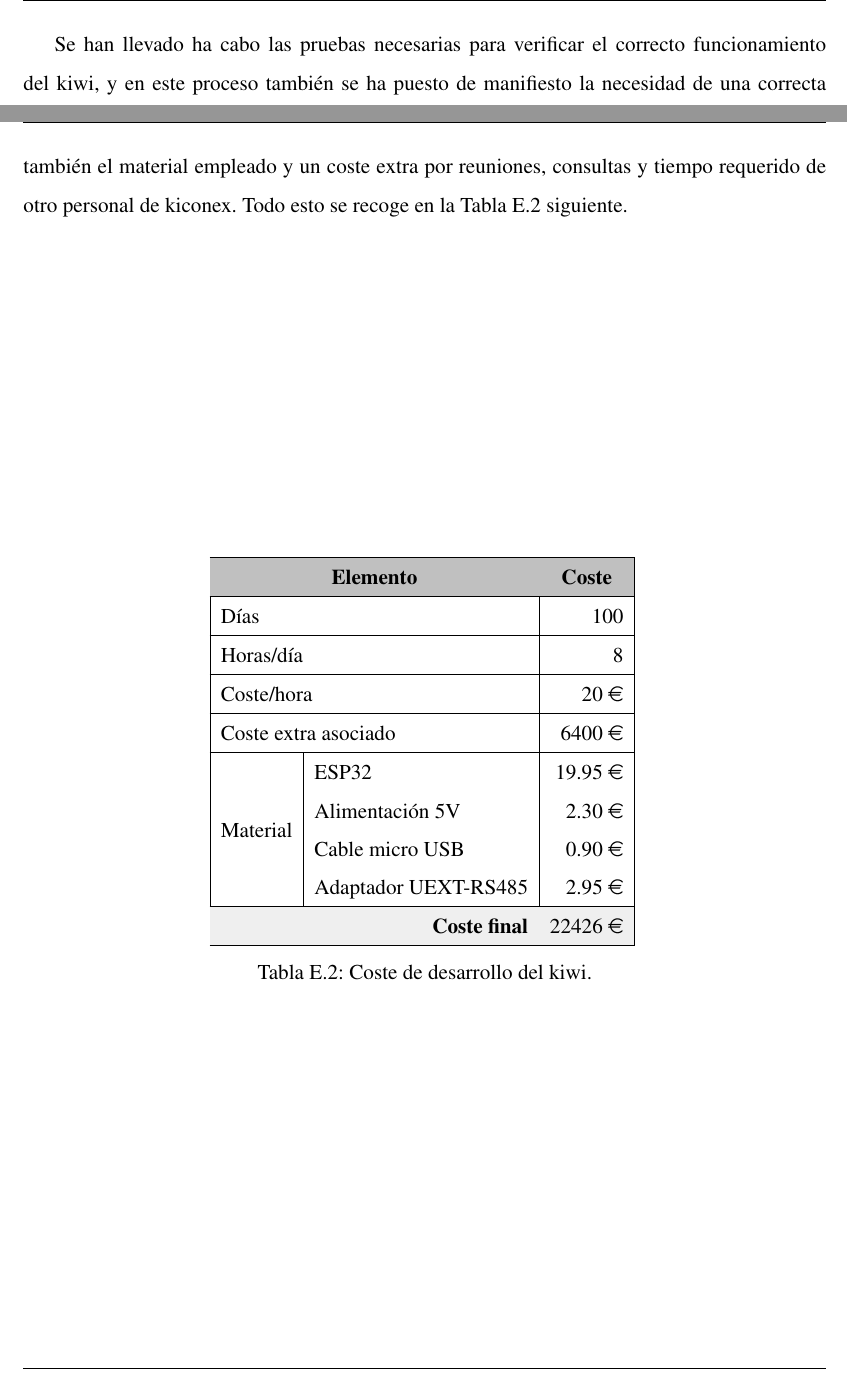
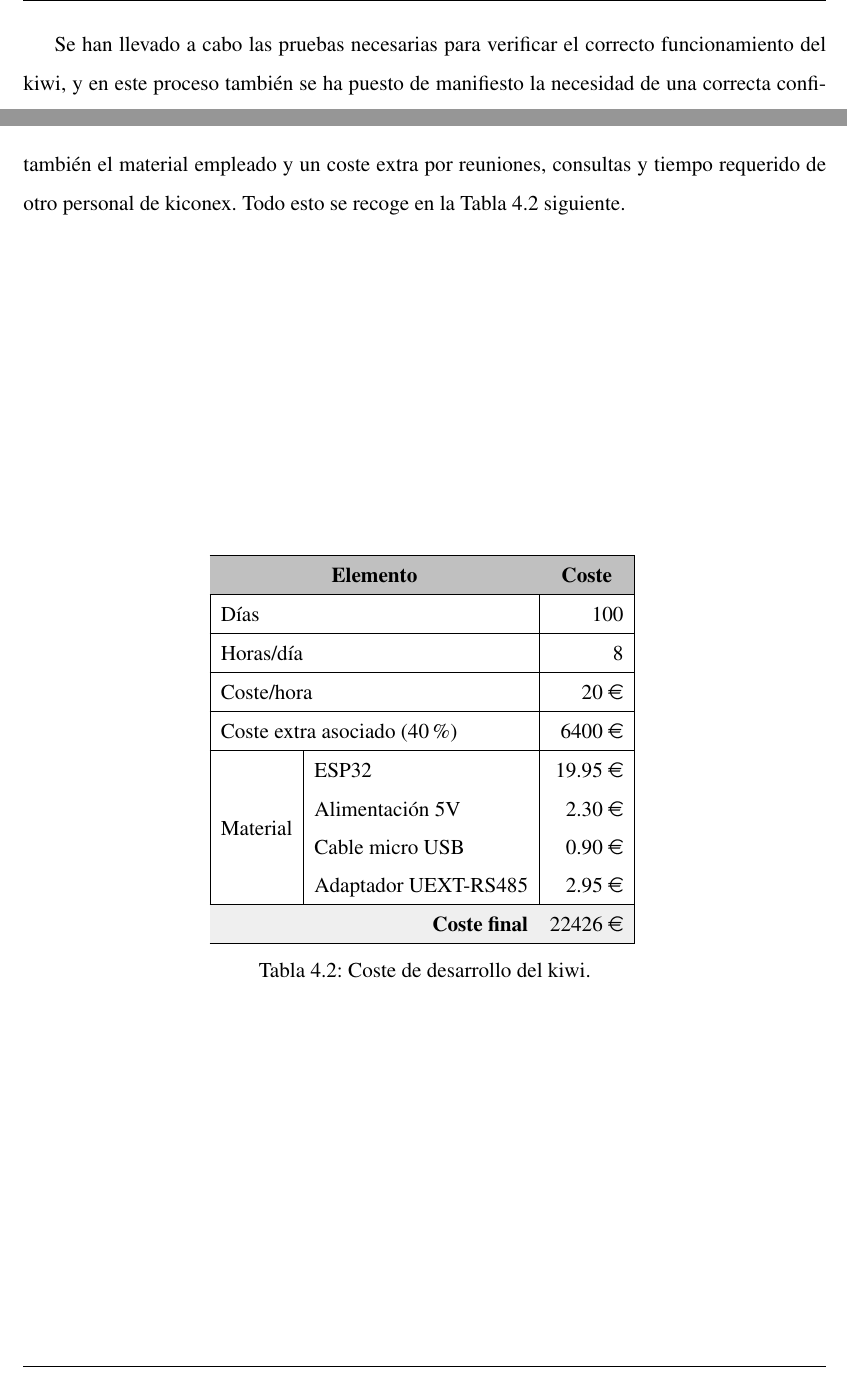
Before and after one commit to ccsanchez20/TFM-Industria4.0, a LaTeX book (TFM-CuestaSanchez_Cristian.tex, which reads 1-CAPITULOS/04-Conclusiones.tex, ANEXOS/07-Datos económicos.tex): two parts of pages 70 and 128 of 128 before the commit and two parts of pages 70 and 72 of 126 after it, joined at a grey line, cut so that both start at the same text. Compiled offline with pdfLaTeX.

Commit message:
Proyecto terminado

```diff
--- a/1-CAPITULOS/04-Conclusiones.tex
+++ b/1-CAPITULOS/04-Conclusiones.tex
@@ -24,7 +24,7 @@ En el proceso de desarrollo se ha presentado la plataforma IoT de kiconex, donde
 
 % Pruebas realizadas
 
-Se han llevado ha cabo las pruebas necesarias para verificar el correcto funcionamiento del kiwi, y en este proceso también se ha puesto de manifiesto la necesidad de una correcta configuración de red, haciendo indispensable la presencia de personal con conocimientos de redes en la puesta en marcha de cualquier instalación que incluya un dispositivo como este.
+Se han llevado a cabo las pruebas necesarias para verificar el correcto funcionamiento del kiwi, y en este proceso también se ha puesto de manifiesto la necesidad de una correcta configuración de red, haciendo indispensable la presencia de personal con conocimientos de redes en la puesta en marcha de cualquier instalación que incluya un dispositivo como este.
 
 Se ha verificado el funcionamiento del software de la UTA sobre un simulador físico real, compuesto del mismo control iPro con su pantalla. Esto asegura el correcto funcionamiento cuando se carga el programa en el control final del cliente.
 
@@ -44,3 +44,5 @@ Todo el proyecto ha seguido la filosofía de funcionamiento de una red con kicon
 
 Por otro lado, el programa realizado para el kiwi se apoya en librerías existentes para el chip ESP32. Para dichas librerías, se han detectado en este proyecto problemas de funcionamiento, por lo que, a modo de trabajo futuro, se podría trabajar sobre sus códigos para solucionarlos. Estos problemas de funcionamiento no han afectado al desarrollo del programa del kiwi dado que se pueden paliar mediante otros métodos más rápidos y que han resultado eficaces. En concreto, los problemas están en el paso de un modo de conexión a otro (de modo AP a modo cliente, por ejemplo), y en la desconexión y reconexión WiFi, es decir, la primera configuración de red se realiza sin problemas, pero no es así cuando se desea cambiar a una configuración distinta partiendo de una anterior.
 
+
+\section{Datos económicos}
@@ -46,0 +76,24 @@ Por otro lado, el programa realizado para el kiwi se apoya en librerías existen
+\vspace{10mm}
+
+En cuanto al desarrollo del nuevo producto kiconex, kiwi, se ha tenido en cuenta el coste de tener a una persona programando el software durante todo el tiempo que ha sido necesario, incluyendo un periodo de documentación y de análisis previo sobre los mensajes Modbus transmitidos por kiconex y el funcionamiento del hardware empleado. Se ha tenido en cuenta también el material empleado y un coste extra por reuniones, consultas y tiempo requerido de otro personal de kiconex. Todo esto se recoge en la \hyperref[tab:costeKiwi]{Tabla~\ref{tab:costeKiwi}~siguiente}.
+
+\vspace*{\fill}
+
+\begin{table}[H]
+    \begin{center}
+    \begin{tabular}{|l|l|r|}
+    \hline
+    \rowcolor[HTML]{C0C0C0}
+    \multicolumn{2}{|c|}{\cellcolor[HTML]{C0C0C0}\textbf{Elemento}}    & \multicolumn{1}{c|}{\cellcolor[HTML]{C0C0C0}\textbf{Coste}}       \\ \hline
+    \multicolumn{2}{|l|}{Días}                                         & 100                                                               \\ \hline
+    \multicolumn{2}{|l|}{Horas/día}                                    & 8                                                                 \\ \hline
+    \multicolumn{2}{|l|}{Coste/hora}                                   & 20 \euro                                                          \\ \hline
+    \multicolumn{2}{|l|}{Coste extra asociado (40\%)}                         & 6400 \euro                                                        \\ \hline
+                                        & ESP32                        & 19.95 \euro                                                       \\
+                                        & Alimentación 5V              & 2.30 \euro                                                        \\
+                                        & Cable micro USB              & 0.90 \euro                                                        \\
+    \multirow{-4}{*}{Material}          & Adaptador UEXT-RS485         & 2.95 \euro                                                        \\ \hline
+    \rowcolor[HTML]{EFEFEF}
+    \multicolumn{2}{|r|}{\cellcolor[HTML]{EFEFEF}\textbf{Coste final}} & 22426 \euro                                                       \\ \hline
+    \end{tabular}
+    \caption{Coste de desarrollo del kiwi.}
--- a/ANEXOS/07-Datos económicos.tex
+++ b/ANEXOS/07-Datos económicos.tex
@@ -47,7 +49,7 @@ En cuanto al desarrollo del nuevo producto kiconex, kiwi, se ha tenido en cuenta
     \multicolumn{2}{|l|}{Días}                                         & 100                                                               \\ \hline
     \multicolumn{2}{|l|}{Horas/día}                                    & 8                                                                 \\ \hline
     \multicolumn{2}{|l|}{Coste/hora}                                   & 20 \euro                                                          \\ \hline
-    \multicolumn{2}{|l|}{Coste extra asociado}                         & 6400 \euro                                                        \\ \hline
+    \multicolumn{2}{|l|}{Coste extra asociado (40\%)}                         & 6400 \euro                                                        \\ \hline
                                         & ESP32                        & 19.95 \euro                                                       \\
                                         & Alimentación 5V              & 2.30 \euro                                                        \\
                                         & Cable micro USB              & 0.90 \euro                                                        \\
--- a/TFM-CuestaSanchez_Cristian.tex
+++ b/TFM-CuestaSanchez_Cristian.tex
@@ -615,6 +615,6 @@
   \input{./ANEXOS/04-Registros UTA}
 %  \input{./ANEXOS/05-Librería KiWiModbusBridge}
   \input{./ANEXOS/06-Manual UTA}
-  \input{./ANEXOS/07-Datos económicos}
+%  \input{./ANEXOS/07-Datos económicos}
 \end{appendices}
 
```
Also changed, not shown: 1-CAPITULOS/04-Conclusiones.tex (34 more changed lines), ANEXOS/07-Datos económicos.tex (2 more changed lines), TFM-CuestaSanchez_Cristian.tex (2 more changed lines).
